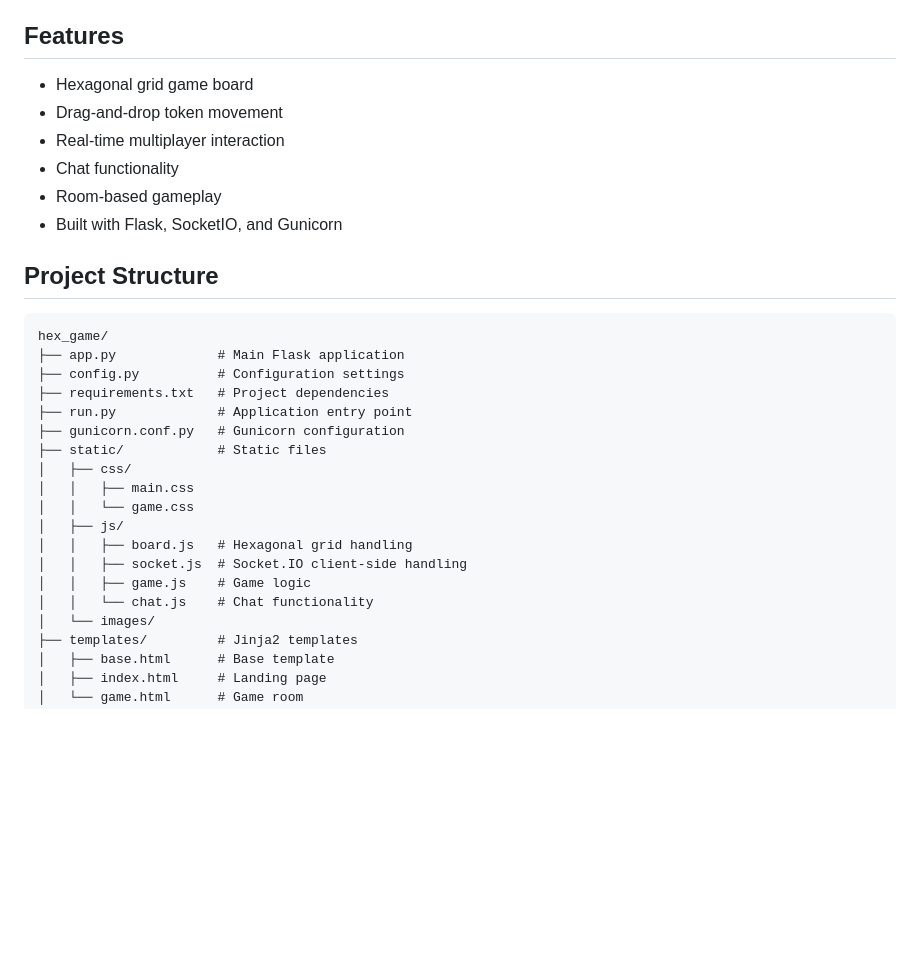
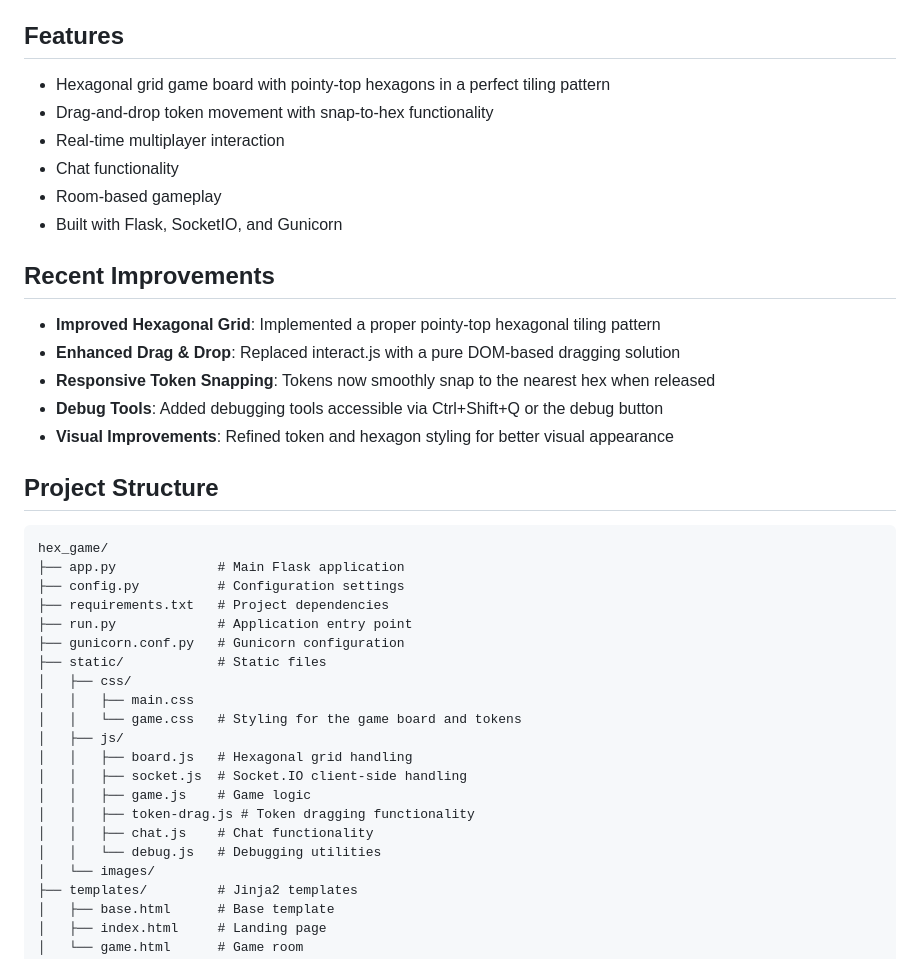
Before and after one commit to Bingdinga/hex_game_prototype, a Markdown page: README.md, the part around one of its changes. Rendered like a GitHub page; blank space fills up the shorter version.

```diff
--- a/README.md
+++ b/README.md
@@ -4,12 +4,20 @@ A real-time collaborative application featuring a hexagonal game board where mul
 
 ## Features
 
-- Hexagonal grid game board
-- Drag-and-drop token movement
+- Hexagonal grid game board with pointy-top hexagons in a perfect tiling pattern
+- Drag-and-drop token movement with snap-to-hex functionality
 - Real-time multiplayer interaction
 - Chat functionality
 - Room-based gameplay
 - Built with Flask, SocketIO, and Gunicorn
+
+## Recent Improvements
+
+- **Improved Hexagonal Grid**: Implemented a proper pointy-top hexagonal tiling pattern
+- **Enhanced Drag & Drop**: Replaced interact.js with a pure DOM-based dragging solution
+- **Responsive Token Snapping**: Tokens now smoothly snap to the nearest hex when released
+- **Debug Tools**: Added debugging tools accessible via Ctrl+Shift+Q or the debug button
+- **Visual Improvements**: Refined token and hexagon styling for better visual appearance
 
 ## Project Structure
 
@@ -23,12 +31,14 @@ hex_game/
 ├── static/            # Static files
 │   ├── css/
 │   │   ├── main.css
-│   │   └── game.css
+│   │   └── game.css   # Styling for the game board and tokens
 │   ├── js/
 │   │   ├── board.js   # Hexagonal grid handling
 │   │   ├── socket.js  # Socket.IO client-side handling
 │   │   ├── game.js    # Game logic
-│   │   └── chat.js    # Chat functionality
+│   │   ├── token-drag.js # Token dragging functionality
+│   │   ├── chat.js    # Chat functionality
+│   │   └── debug.js   # Debugging utilities
 │   └── images/
 ├── templates/         # Jinja2 templates
 │   ├── base.html      # Base template
```
Also changed, not shown: other parts of README.md (+23 -2 lines).
